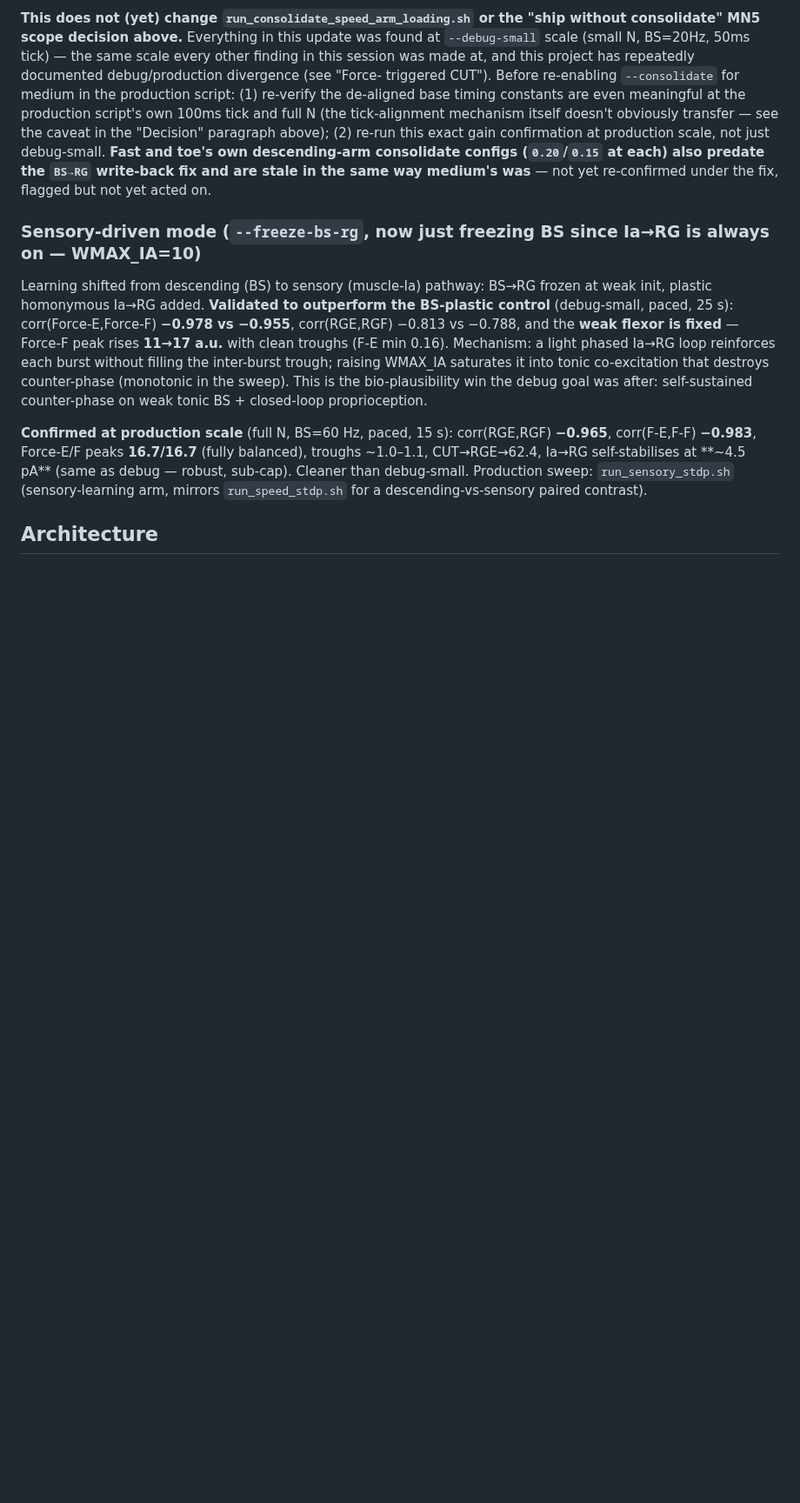
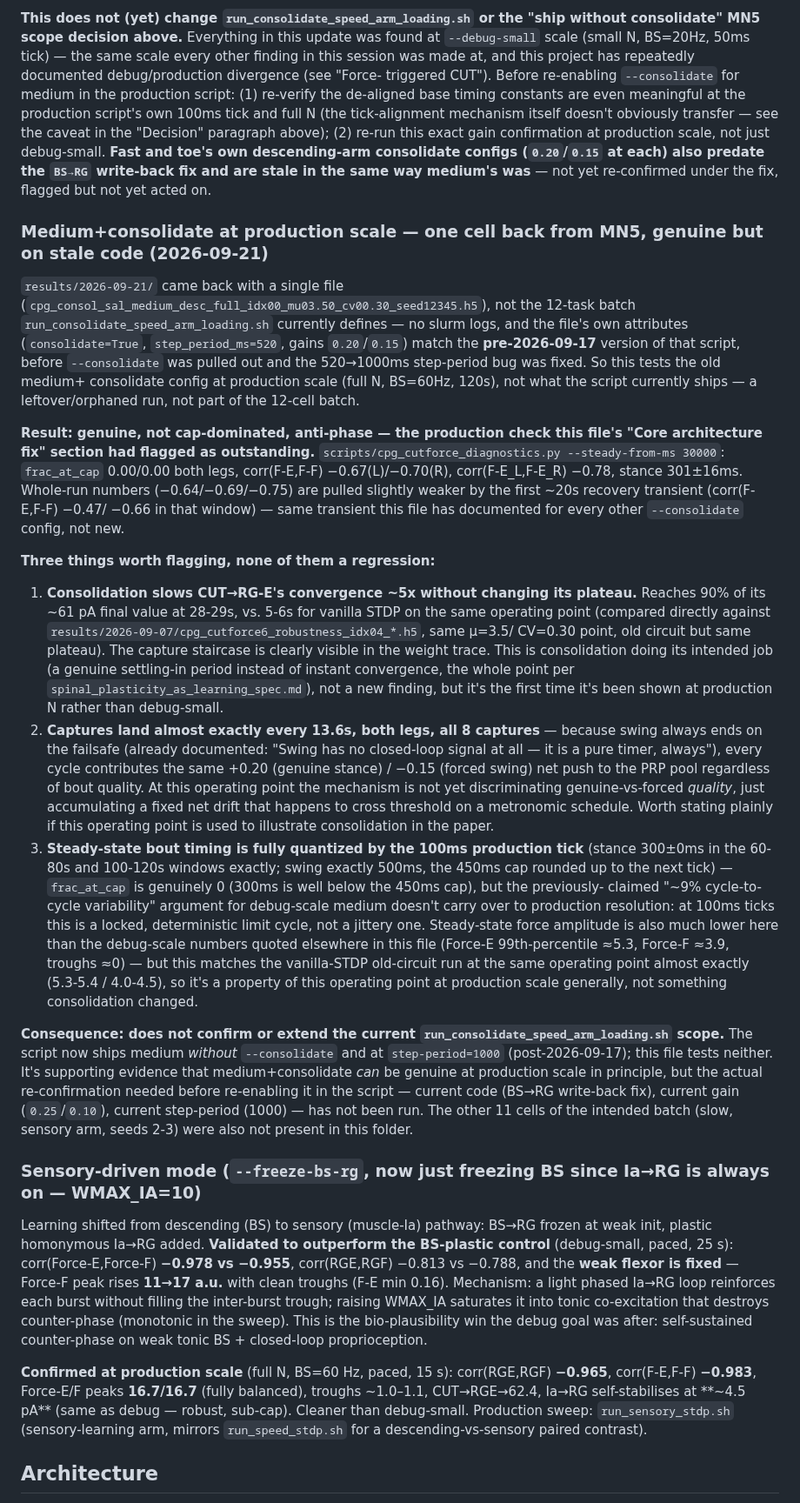
Before and after one commit to max-talanov/tinyCPG, a Markdown page: CLAUDE.md, the part around the change. Shown at 87% size. GitHub-like rendering; blank space fills up the shorter version.

Commit message:
Document 2026-09-21 medium+consolidate production-scale result
results/2026-09-21/ contains one orphaned run (medium/descending/full
loading, seed 12345) from the pre-2026-09-17 version of
run_consolidate_speed_arm_loading.sh -- consolidate=True, gains
0.20/0.15, step-period=520, predates the BS->RG write-back fix. Not
part of the current 12-cell batch, but useful data anyway: it's the
first production-scale (full N, BS=60Hz) check of medium+consolidate.

Result: genuine, steady-state frac_at_cap 0.00/0.00, corr(F-E_L,F-E_R)
-0.78 -- confirms the production check flagged as outstanding in the
"Core architecture fix" section. Three things noted, none regressions:
consolidation slows CUT->RG-E convergence ~5x without changing its
plateau; captures land on an almost metronomic ~13.6s schedule because
swing always ends on the failsafe (so the mechanism isn't yet
discriminating bout quality at this operating point); and steady-state
bout timing is fully quantized by the 100ms production tick, so the
debug-scale "~9% cycle jitter" framing doesn't carry over as stated.

Does not confirm or extend the current script's scope -- that ships
medium without --consolidate at step-period=1000 post-2026-09-17, and
this run predates the BS->RG fix and current 0.25/0.10 gain. Flagged
as supporting evidence only, not a re-confirmation.

Co-Authored-By: Claude Sonnet 5 <noreply@anthropic.com>

```diff
--- a/CLAUDE.md
+++ b/CLAUDE.md
@@ -1780,6 +1780,73 @@ descending-arm consolidate configs (`0.20`/`0.15` at each) also predate the
 `BS→RG` write-back fix and are stale in the same way medium's was** — not
 yet re-confirmed under the fix, flagged but not yet acted on.
 
+### Medium+consolidate at production scale — one cell back from MN5, genuine but on stale code (2026-09-21)
+
+`results/2026-09-21/` came back with a single file
+(`cpg_consol_sal_medium_desc_full_idx00_mu03.50_cv00.30_seed12345.h5`), not
+the 12-task batch `run_consolidate_speed_arm_loading.sh` currently defines —
+no slurm logs, and the file's own attributes (`consolidate=True`,
+`step_period_ms=520`, gains `0.20`/`0.15`) match the **pre-2026-09-17**
+version of that script, before `--consolidate` was pulled out and the
+520→1000ms step-period bug was fixed. So this tests the old medium+
+consolidate config at production scale (full N, BS=60Hz, 120s), not what the
+script currently ships — a leftover/orphaned run, not part of the 12-cell
+batch.
+
+**Result: genuine, not cap-dominated, anti-phase — the production check this
+file's "Core architecture fix" section had flagged as outstanding.**
+`scripts/cpg_cutforce_diagnostics.py --steady-from-ms 30000`: `frac_at_cap`
+0.00/0.00 both legs, corr(F-E,F-F) −0.67(L)/−0.70(R), corr(F-E_L,F-E_R)
+−0.78, stance 301±16ms. Whole-run numbers (−0.64/−0.69/−0.75) are pulled
+slightly weaker by the first ~20s recovery transient (corr(F-E,F-F) −0.47/
+−0.66 in that window) — same transient this file has documented for every
+other `--consolidate` config, not new.
+
+**Three things worth flagging, none of them a regression:**
+
+1. **Consolidation slows CUT→RG-E's convergence ~5x without changing its
+   plateau.** Reaches 90% of its ~61 pA final value at 28-29s, vs. 5-6s for
+   vanilla STDP on the same operating point (compared directly against
+   `results/2026-09-07/cpg_cutforce6_robustness_idx04_*.h5`, same μ=3.5/
+   CV=0.30 point, old circuit but same plateau). The capture staircase is
+   clearly visible in the weight trace. This is consolidation doing its
+   intended job (a genuine settling-in period instead of instant
+   convergence, the whole point per `spinal_plasticity_as_learning_spec.md`),
+   not a new finding, but it's the first time it's been shown at production
+   N rather than debug-small.
+2. **Captures land almost exactly every 13.6s, both legs, all 8 captures** —
+   because swing always ends on the failsafe (already documented: "Swing has
+   no closed-loop signal at all — it is a pure timer, always"), every cycle
+   contributes the same +0.20 (genuine stance) / −0.15 (forced swing) net
+   push to the PRP pool regardless of bout quality. At this operating point
+   the mechanism is not yet discriminating genuine-vs-forced *quality*, just
+   accumulating a fixed net drift that happens to cross threshold on a
+   metronomic schedule. Worth stating plainly if this operating point is
+   used to illustrate consolidation in the paper.
+3. **Steady-state bout timing is fully quantized by the 100ms production
+   tick** (stance 300±0ms in the 60-80s and 100-120s windows exactly; swing
+   exactly 500ms, the 450ms cap rounded up to the next tick) — `frac_at_cap`
+   is genuinely 0 (300ms is well below the 450ms cap), but the previously-
+   claimed "~9% cycle-to-cycle variability" argument for debug-scale medium
+   doesn't carry over to production resolution: at 100ms ticks this is a
+   locked, deterministic limit cycle, not a jittery one. Steady-state force
+   amplitude is also much lower here than the debug-scale numbers quoted
+   elsewhere in this file (Force-E 99th-percentile ≈5.3, Force-F ≈3.9,
+   troughs ≈0) — but this matches the vanilla-STDP old-circuit run at the
+   same operating point almost exactly (5.3-5.4 / 4.0-4.5), so it's a
+   property of this operating point at production scale generally, not
+   something consolidation changed.
+
+**Consequence: does not confirm or extend the current
+`run_consolidate_speed_arm_loading.sh` scope.** The script now ships medium
+*without* `--consolidate` and at `step-period=1000` (post-2026-09-17); this
+file tests neither. It's supporting evidence that medium+consolidate *can*
+be genuine at production scale in principle, but the actual re-confirmation
+needed before re-enabling it in the script — current code (BS→RG write-back
+fix), current gain (`0.25`/`0.10`), current step-period (1000) — has not
+been run. The other 11 cells of the intended batch (slow, sensory arm,
+seeds 2-3) were also not present in this folder.
+
 ### Sensory-driven mode (`--freeze-bs-rg`, now just freezing BS since Ia→RG is always on — WMAX_IA=10)
 
 Learning shifted from descending (BS) to sensory (muscle-Ia) pathway: BS→RG frozen at
```
